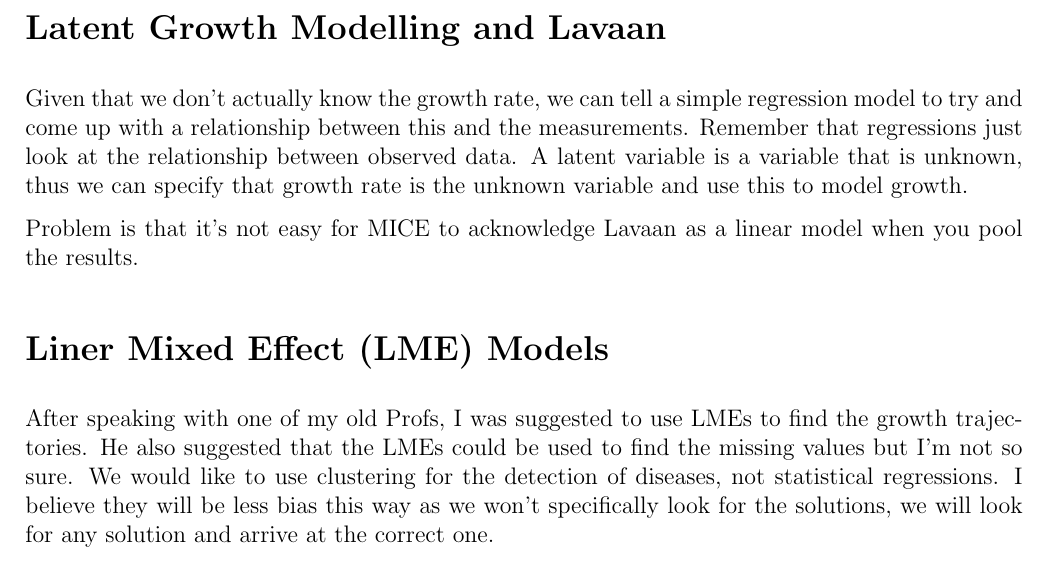
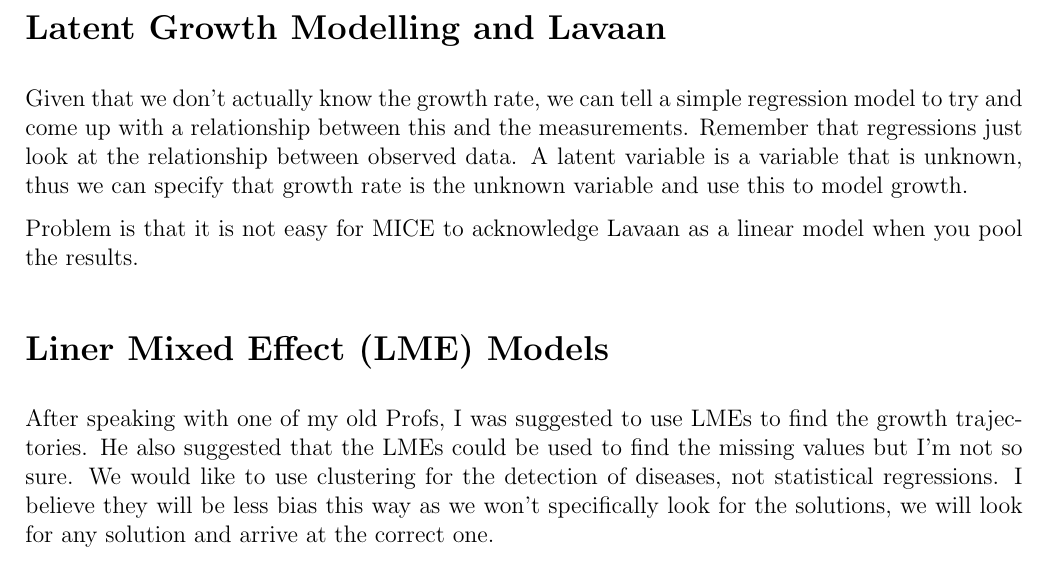
Before and after one commit to tonyc2700/phd, a LaTeX document (report/diary/diary.tex): part of page 1 of 2, cut so that both start at the same text. Compiled offline with pdfLaTeX.

Commit message:
testing git

```diff
--- a/report/diary/diary.tex
+++ b/report/diary/diary.tex
@@ -24,7 +24,7 @@
 \label{sec:latent_growth}
 Given that we don't actually know the growth rate, we can tell a simple regression model to try and come up with a relationship between this and the measurements. Remember that regressions just look at the relationship between observed data. A latent variable is a variable that is unknown, thus we can specify that growth rate is the unknown variable and use this to model growth.
 
-Problem is that it's not easy for MICE to acknowledge Lavaan as a linear model when you pool the results.
+Problem is that it is not easy for MICE to acknowledge Lavaan as a linear model when you pool the results.
 % section latent_growth (end)
 \section*{Liner Mixed Effect (LME) Models} % (fold)
 \label{sec:liner_mixed_effec_}
```
